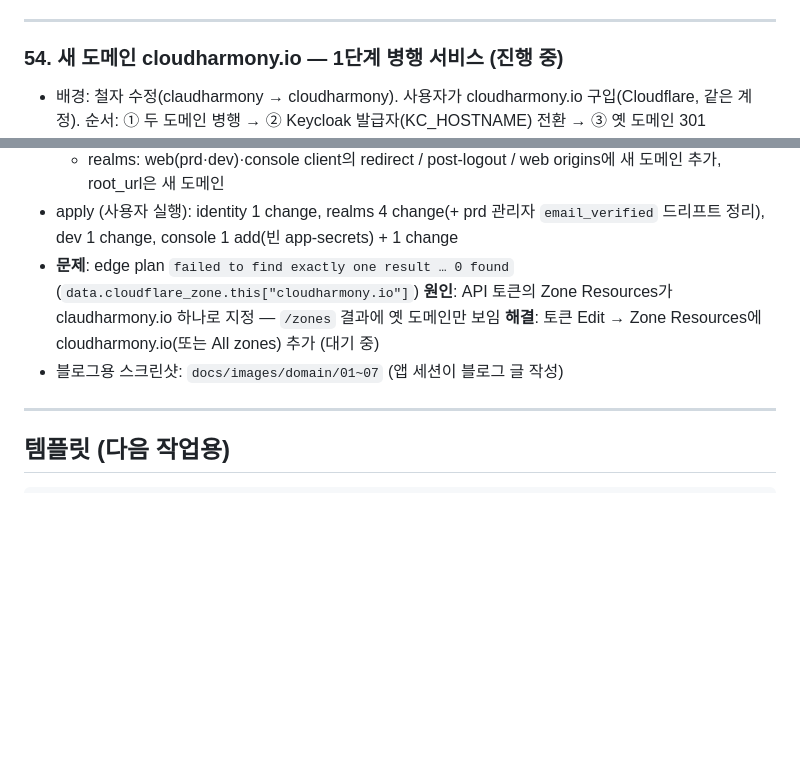
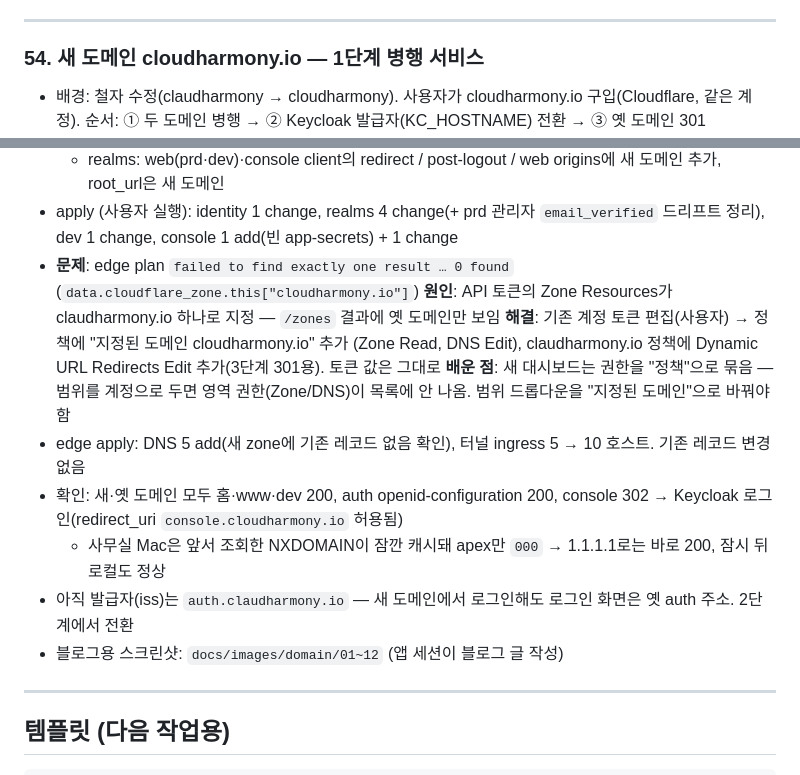
Before and after one commit to ParkSeWoo/claudharmony-infra, a Markdown page: docs/07-worklog.md, 2 parts joined by grey strips. Drawn GitHub-style; blank space fills up the shorter version.

Commit message:
docs: domain step 1 done (edge apply) + screenshots
Co-Authored-By: Claude Opus 5.5 <noreply@anthropic.com>

```diff
--- a/docs/07-worklog.md
+++ b/docs/07-worklog.md
@@ -653,7 +653,7 @@ ingress-nginx 는 2026-03 retire → **Gateway API** 채택.
 
 ---
 
-### 54. 새 도메인 cloudharmony.io — 1단계 병행 서비스 (진행 중)
+### 54. 새 도메인 cloudharmony.io — 1단계 병행 서비스
 
 - 배경: 철자 수정(claudharmony → cloudharmony). 사용자가 cloudharmony.io 구입(Cloudflare, 같은 계정). 순서: ① 두 도메인 병행 → ② Keycloak 발급자(KC_HOSTNAME) 전환 → ③ 옛 도메인 301
 - 코드 (`2264071`):
@@ -664,8 +664,13 @@ ingress-nginx 는 2026-03 retire → **Gateway API** 채택.
 - apply (사용자 실행): identity 1 change, realms 4 change(+ prd 관리자 `email_verified` 드리프트 정리), dev 1 change, console 1 add(빈 app-secrets) + 1 change
 - **문제**: edge plan `failed to find exactly one result … 0 found` (`data.cloudflare_zone.this["cloudharmony.io"]`)
   **원인**: API 토큰의 Zone Resources가 claudharmony.io 하나로 지정 — `/zones` 결과에 옛 도메인만 보임
-  **해결**: 토큰 Edit → Zone Resources에 cloudharmony.io(또는 All zones) 추가 (대기 중)
-- 블로그용 스크린샷: `docs/images/domain/01~07` (앱 세션이 블로그 글 작성)
+  **해결**: 기존 계정 토큰 편집(사용자) → 정책에 "지정된 도메인 cloudharmony.io" 추가 (Zone Read, DNS Edit), claudharmony.io 정책에 Dynamic URL Redirects Edit 추가(3단계 301용). 토큰 값은 그대로
+  **배운 점**: 새 대시보드는 권한을 "정책"으로 묶음 — 범위를 계정으로 두면 영역 권한(Zone/DNS)이 목록에 안 나옴. 범위 드롭다운을 "지정된 도메인"으로 바꿔야 함
+- edge apply: DNS 5 add(새 zone에 기존 레코드 없음 확인), 터널 ingress 5 → 10 호스트. 기존 레코드 변경 없음
+- 확인: 새·옛 도메인 모두 홈·www·dev 200, auth openid-configuration 200, console 302 → Keycloak 로그인(redirect_uri `console.cloudharmony.io` 허용됨)
+  - 사무실 Mac은 앞서 조회한 NXDOMAIN이 잠깐 캐시돼 apex만 `000` → 1.1.1.1로는 바로 200, 잠시 뒤 로컬도 정상
+- 아직 발급자(iss)는 `auth.claudharmony.io` — 새 도메인에서 로그인해도 로그인 화면은 옛 auth 주소. 2단계에서 전환
+- 블로그용 스크린샷: `docs/images/domain/01~12` (앱 세션이 블로그 글 작성)
 
 ---
 
```
Also changed, not shown: docs/images/domain/08-new-domain-home.png (added), docs/images/domain/09-new-domain-dev.png (added), docs/images/domain/10-new-domain-console-login.png (added), docs/images/domain/11-new-auth-issuer-step1.png (added), docs/images/domain/12-edge-apply.png (added), 1 other file.
